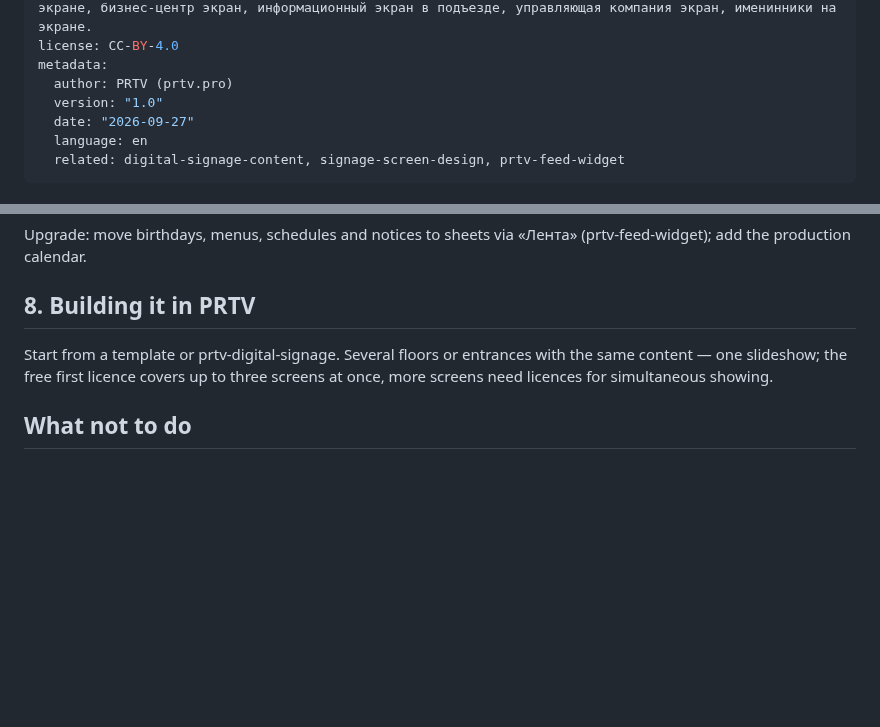
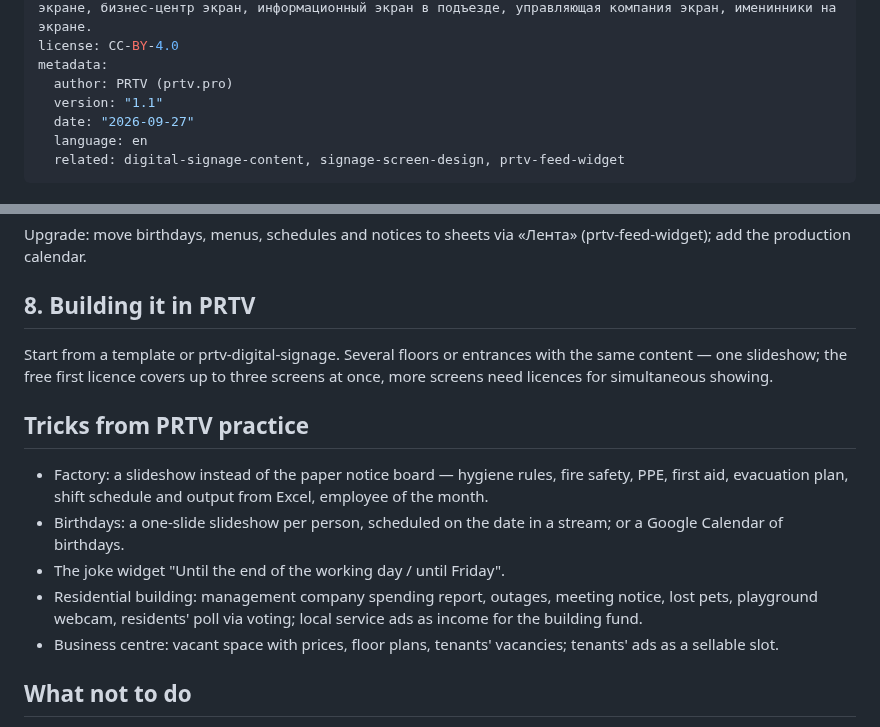
Before and after one commit to prtvbiz-design/prtv-skills, a Markdown page: office-signage/SKILL.md, 2 parts joined by grey strips. GitHub-like rendering; blank space fills up the shorter version.

```diff
--- a/office-signage/SKILL.md
+++ b/office-signage/SKILL.md
@@ -4,7 +4,7 @@ description: Plans screens for offices, corporate TV channels, factories and war
 license: CC-BY-4.0
 metadata:
   author: PRTV (prtv.pro)
-  version: "1.0"
+  version: "1.1"
   date: "2026-09-27"
   language: en
   related: digital-signage-content, signage-screen-design, prtv-feed-widget
@@ -74,6 +74,14 @@ Upgrade: move birthdays, menus, schedules and notices to sheets via «Лента
 
 Start from a template or prtv-digital-signage. Several floors or entrances with the same content — one slideshow; the free first licence covers up to three screens at once, more screens need licences for simultaneous showing.
 
+## Tricks from PRTV practice
+
+- Factory: a slideshow instead of the paper notice board — hygiene rules, fire safety, PPE, first aid, evacuation plan, shift schedule and output from Excel, employee of the month.
+- Birthdays: a one-slide slideshow per person, scheduled on the date in a stream; or a Google Calendar of birthdays.
+- The joke widget "Until the end of the working day / until Friday".
+- Residential building: management company spending report, outages, meeting notice, lost pets, playground webcam, residents' poll via voting; local service ads as income for the building fund.
+- Business centre: vacant space with prices, floor plans, tenants' vacancies; tenants' ads as a sellable slot.
+
 ## What not to do
 
 - Do not run a static corporate loop — nobody reads it after a week.
```
Also changed, not shown: office-signage/SKILL.ru.md (+9 -1 lines).
